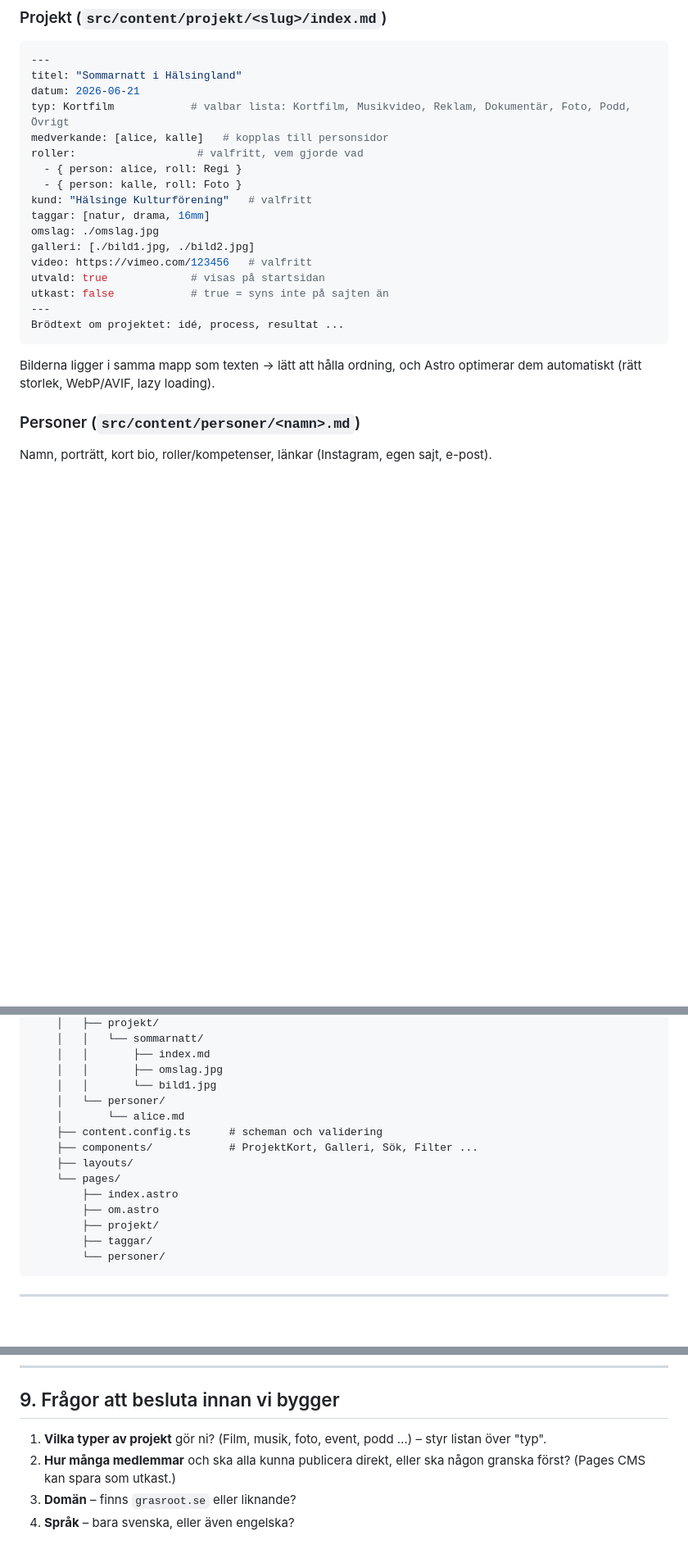
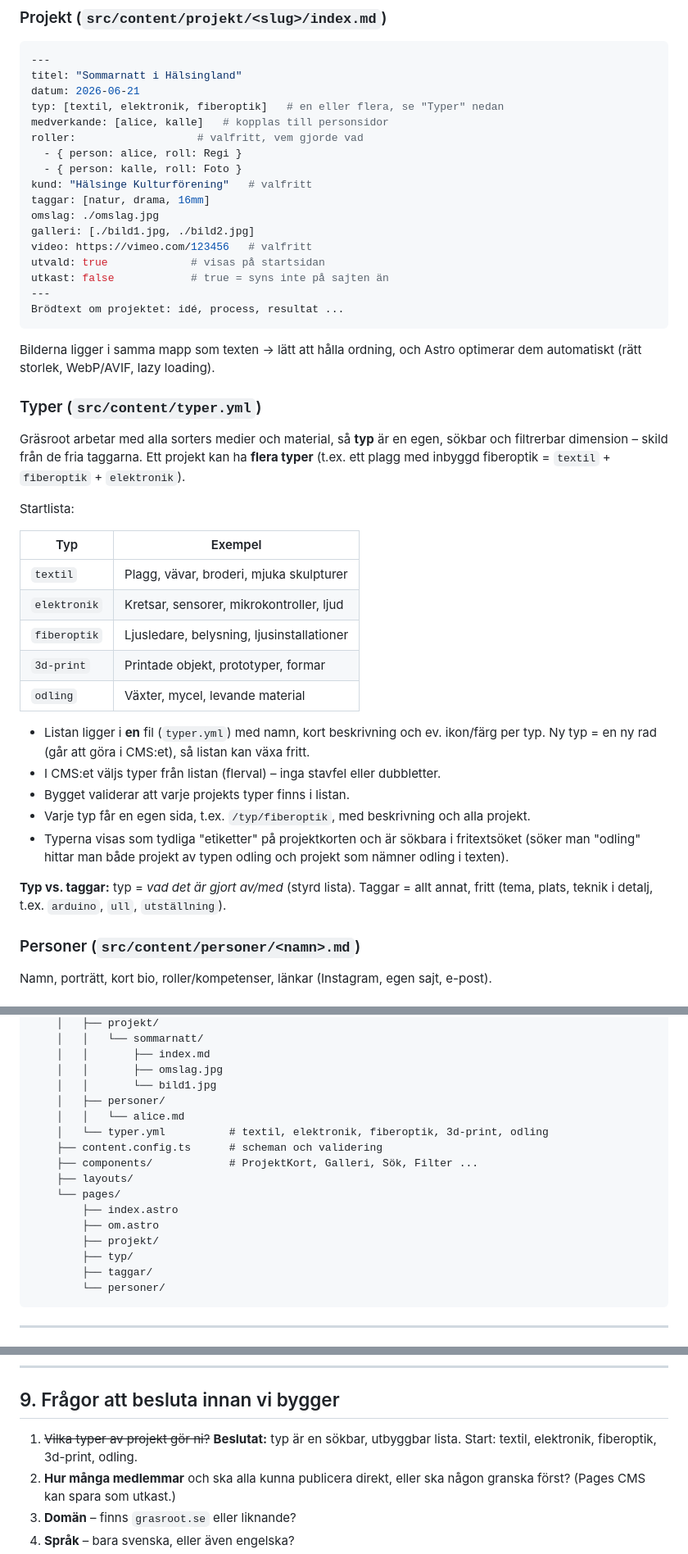
Before and after one commit to MassiveAlchemist/homepage, a Markdown page: PLAN.md, 3 parts joined by grey strips. Shown at 82% size. Rendered like a GitHub page; blank space fills up the shorter version.

Commit message:
Plan: typ som sökbar, utbyggbar lista (textil, elektronik, fiberoptik, 3d-print, odling)
Co-Authored-By: Claude Opus 5.5 <noreply@anthropic.com>
Claude-Session: https://claude.ai/code/session_01NoUCh9ywLFVENVzzeKjRgD

````diff
--- a/PLAN.md
+++ b/PLAN.md
@@ -34,7 +34,7 @@ Logga in i Pages CMS → "Nytt projekt" → fyll i titel, text, taggar, välj me
 ---
 titel: "Sommarnatt i Hälsingland"
 datum: 2026-06-21
-typ: Kortfilm            # valbar lista: Kortfilm, Musikvideo, Reklam, Dokumentär, Foto, Podd, Övrigt
+typ: [textil, elektronik, fiberoptik]   # en eller flera, se "Typer" nedan
 medverkande: [alice, kalle]   # kopplas till personsidor
 roller:                   # valfritt, vem gjorde vad
   - { person: alice, roll: Regi }
@@ -52,6 +52,27 @@ Brödtext om projektet: idé, process, resultat ...
 
 Bilderna ligger i samma mapp som texten → lätt att hålla ordning, och Astro optimerar dem automatiskt (rätt storlek, WebP/AVIF, lazy loading).
 
+### Typer (`src/content/typer.yml`)
+Gräsroot arbetar med alla sorters medier och material, så **typ** är en egen, sökbar och filtrerbar dimension – skild från de fria taggarna. Ett projekt kan ha **flera typer** (t.ex. ett plagg med inbyggd fiberoptik = `textil` + `fiberoptik` + `elektronik`).
+
+Startlista:
+
+| Typ | Exempel |
+|---|---|
+| `textil` | Plagg, vävar, broderi, mjuka skulpturer |
+| `elektronik` | Kretsar, sensorer, mikrokontroller, ljud |
+| `fiberoptik` | Ljusledare, belysning, ljusinstallationer |
+| `3d-print` | Printade objekt, prototyper, formar |
+| `odling` | Växter, mycel, levande material |
+
+- Listan ligger i **en** fil (`typer.yml`) med namn, kort beskrivning och ev. ikon/färg per typ. Ny typ = en ny rad (går att göra i CMS:et), så listan kan växa fritt.
+- I CMS:et väljs typer från listan (flerval) – inga stavfel eller dubbletter.
+- Bygget validerar att varje projekts typer finns i listan.
+- Varje typ får en egen sida, t.ex. `/typ/fiberoptik`, med beskrivning och alla projekt.
+- Typerna visas som tydliga "etiketter" på projektkorten och är sökbara i fritextsöket (söker man "odling" hittar man både projekt av typen odling och projekt som nämner odling i texten).
+
+**Typ vs. taggar:** typ = *vad det är gjort av/med* (styrd lista). Taggar = allt annat, fritt (tema, plats, teknik i detalj, t.ex. `arduino`, `ull`, `utställning`).
+
 ### Personer (`src/content/personer/<namn>.md`)
 Namn, porträtt, kort bio, roller/kompetenser, länkar (Instagram, egen sajt, e-post).
 
@@ -137,8 +160,9 @@ homepage/
     │   │       ├── index.md
     │   │       ├── omslag.jpg
     │   │       └── bild1.jpg
-    │   └── personer/
-    │       └── alice.md
+    │   ├── personer/
+    │   │   └── alice.md
+    │   └── typer.yml          # textil, elektronik, fiberoptik, 3d-print, odling
     ├── content.config.ts      # scheman och validering
     ├── components/            # ProjektKort, Galleri, Sök, Filter ...
     ├── layouts/
@@ -146,6 +170,7 @@ homepage/
         ├── index.astro
         ├── om.astro
         ├── projekt/
+        ├── typ/
         ├── taggar/
         └── personer/
 ```
@@ -164,7 +189,7 @@ homepage/
 
 ## 9. Frågor att besluta innan vi bygger
 
-1. **Vilka typer av projekt** gör ni? (Film, musik, foto, event, podd …) – styr listan över "typ".
+1. ~~Vilka typer av projekt gör ni?~~ **Beslutat:** typ är en sökbar, utbyggbar lista. Start: textil, elektronik, fiberoptik, 3d-print, odling.
 2. **Hur många medlemmar** och ska alla kunna publicera direkt, eller ska någon granska först? (Pages CMS kan spara som utkast.)
 3. **Domän** – finns `grasroot.se` eller liknande?
 4. **Språk** – bara svenska, eller även engelska?
````
Also changed, not shown: other parts of PLAN.md (+7 -5 lines).
